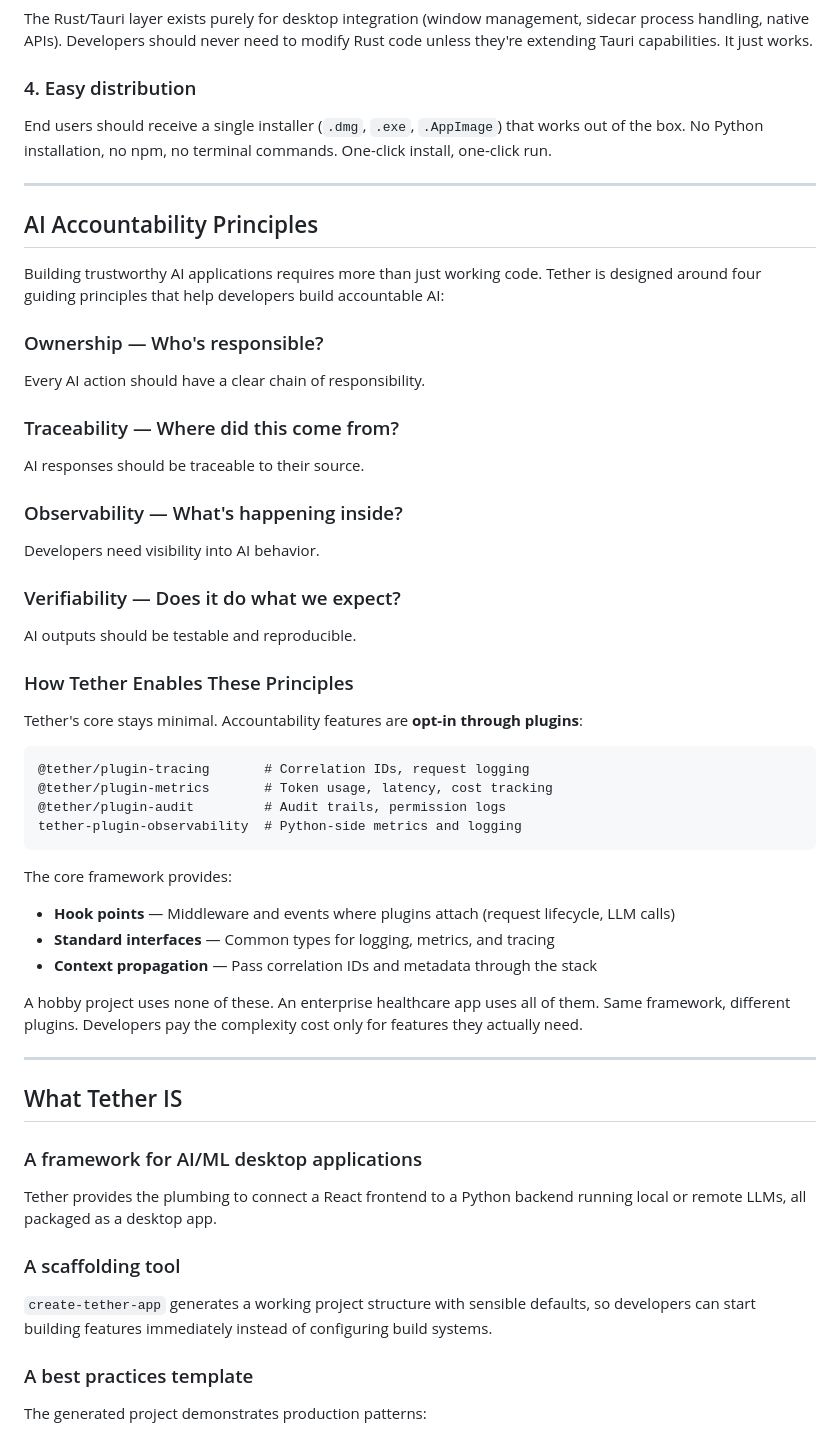
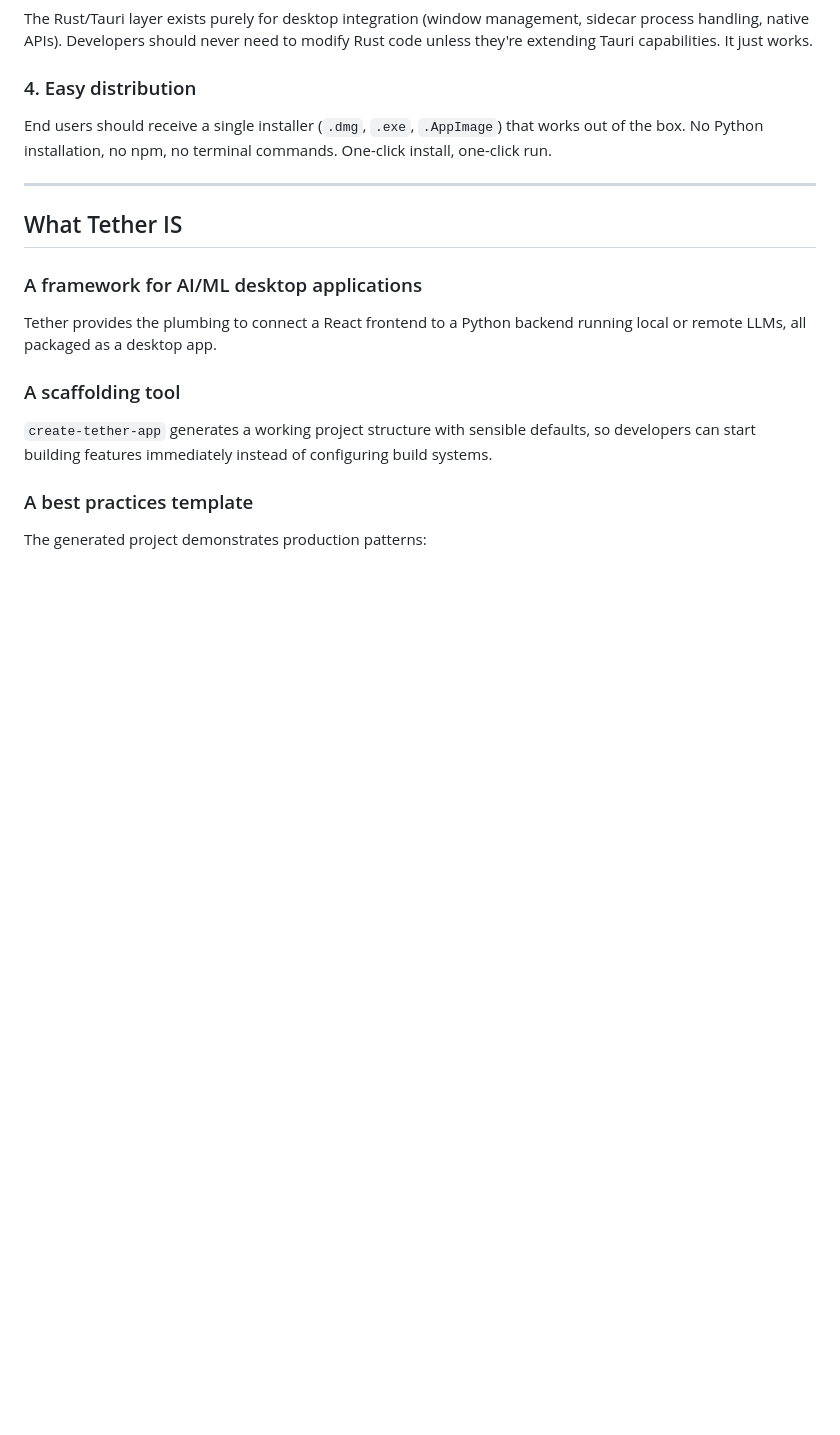
Before and after one commit to FabianUB/tether, a Markdown page: CONSTITUTION.md, the part around one of its changes. Drawn GitHub-style; blank space fills up the shorter version.

````diff
--- a/CONSTITUTION.md
+++ b/CONSTITUTION.md
@@ -17,42 +17,6 @@ The Rust/Tauri layer exists purely for desktop integration (window management, s
 
 ### 4. Easy distribution
 End users should receive a single installer (`.dmg`, `.exe`, `.AppImage`) that works out of the box. No Python installation, no npm, no terminal commands. One-click install, one-click run.
-
----
-
-## AI Accountability Principles
-
-Building trustworthy AI applications requires more than just working code. Tether is designed around four guiding principles that help developers build accountable AI:
-
-### Ownership — Who's responsible?
-Every AI action should have a clear chain of responsibility.
-
-### Traceability — Where did this come from?
-AI responses should be traceable to their source.
-
-### Observability — What's happening inside?
-Developers need visibility into AI behavior.
-
-### Verifiability — Does it do what we expect?
-AI outputs should be testable and reproducible.
-
-### How Tether Enables These Principles
-
-Tether's core stays minimal. Accountability features are **opt-in through plugins**:
-
-```
-@tether/plugin-tracing       # Correlation IDs, request logging
-@tether/plugin-metrics       # Token usage, latency, cost tracking
-@tether/plugin-audit         # Audit trails, permission logs
-tether-plugin-observability  # Python-side metrics and logging
-```
-
-The core framework provides:
-- **Hook points** — Middleware and events where plugins attach (request lifecycle, LLM calls)
-- **Standard interfaces** — Common types for logging, metrics, and tracing
-- **Context propagation** — Pass correlation IDs and metadata through the stack
-
-A hobby project uses none of these. An enterprise healthcare app uses all of them. Same framework, different plugins. Developers pay the complexity cost only for features they actually need.
 
 ---
 
````
Also changed, not shown: other parts of CONSTITUTION.md (+37 -0 lines).
